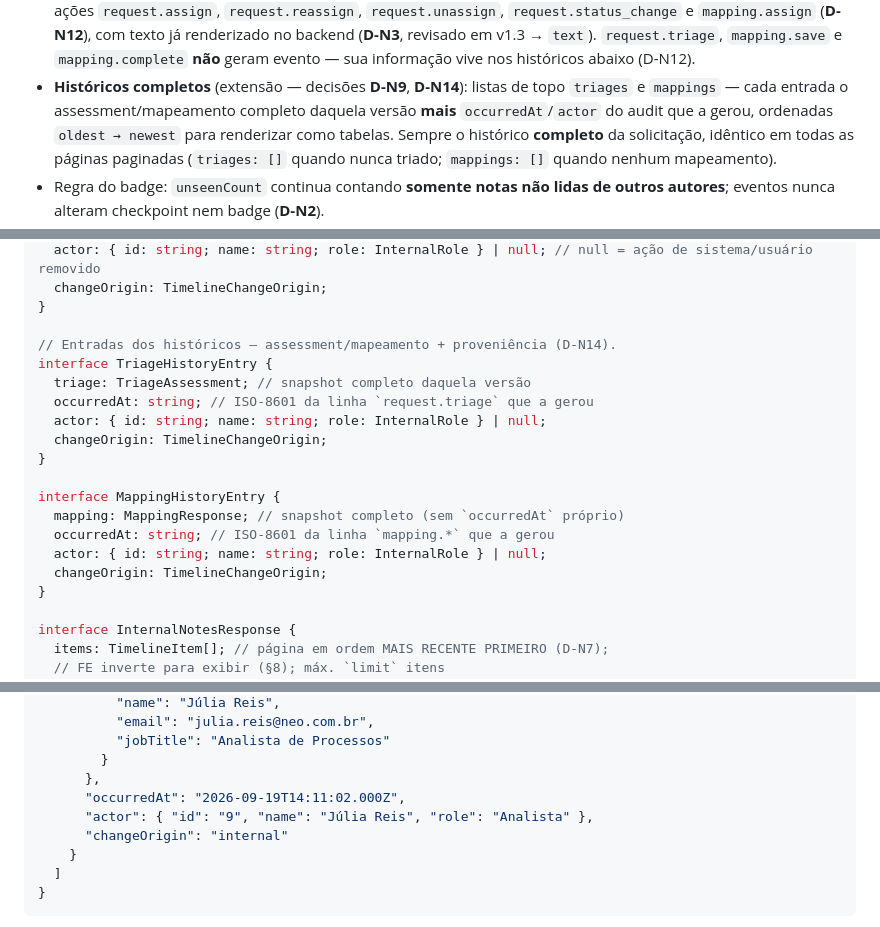
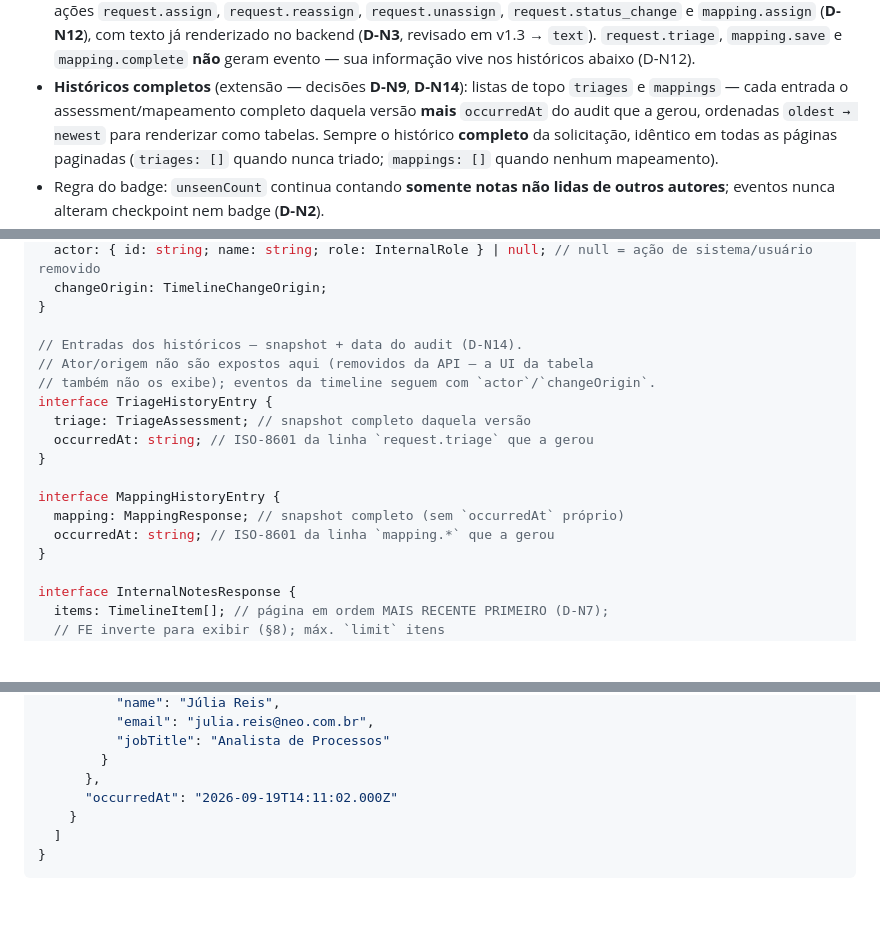
Before and after one commit to NEO-Kaizen/backend, a Markdown page: docs/internal-observations.md, 3 parts joined by grey strips. GitHub-like rendering; blank space fills up the shorter version.

```diff
--- a/docs/internal-observations.md
+++ b/docs/internal-observations.md
@@ -38,7 +38,7 @@ Cobre:
   evento — sua informação vive nos históricos abaixo (D-N12).
 - **Históricos completos** (extensão — decisões **D-N9**, **D-N14**): listas
   de topo `triages` e `mappings` — cada entrada o assessment/mapeamento
-  completo daquela versão **mais** `occurredAt`/`actor` do audit que a gerou,
+  completo daquela versão **mais** `occurredAt` do audit que a gerou,
   ordenadas `oldest → newest` para renderizar como tabelas. Sempre o
   histórico **completo** da solicitação, idêntico em todas as páginas
   paginadas (`triages: []` quando nunca triado; `mappings: []` quando
@@ -184,19 +184,17 @@ interface TimelineEvent {
   changeOrigin: TimelineChangeOrigin;
 }
 
-// Entradas dos históricos — assessment/mapeamento + proveniência (D-N14).
+// Entradas dos históricos — snapshot + data do audit (D-N14).
+// Ator/origem não são expostos aqui (removidos da API — a UI da tabela
+// também não os exibe); eventos da timeline seguem com `actor`/`changeOrigin`.
 interface TriageHistoryEntry {
   triage: TriageAssessment; // snapshot completo daquela versão
   occurredAt: string; // ISO-8601 da linha `request.triage` que a gerou
-  actor: { id: string; name: string; role: InternalRole } | null;
-  changeOrigin: TimelineChangeOrigin;
 }
 
 interface MappingHistoryEntry {
   mapping: MappingResponse; // snapshot completo (sem `occurredAt` próprio)
   occurredAt: string; // ISO-8601 da linha `mapping.*` que a gerou
-  actor: { id: string; name: string; role: InternalRole } | null;
-  changeOrigin: TimelineChangeOrigin;
 }
 
 interface InternalNotesResponse {
@@ -477,9 +474,7 @@ página** (D-N9).
           "jobTitle": "Analista de Processos"
         }
       },
-      "occurredAt": "2026-09-19T14:11:02.000Z",
-      "actor": { "id": "9", "name": "Júlia Reis", "role": "Analista" },
-      "changeOrigin": "internal"
+      "occurredAt": "2026-09-19T14:11:02.000Z"
     }
   ]
 }
```
Also changed, not shown: other parts of docs/internal-observations.md (+24 -25 lines).
